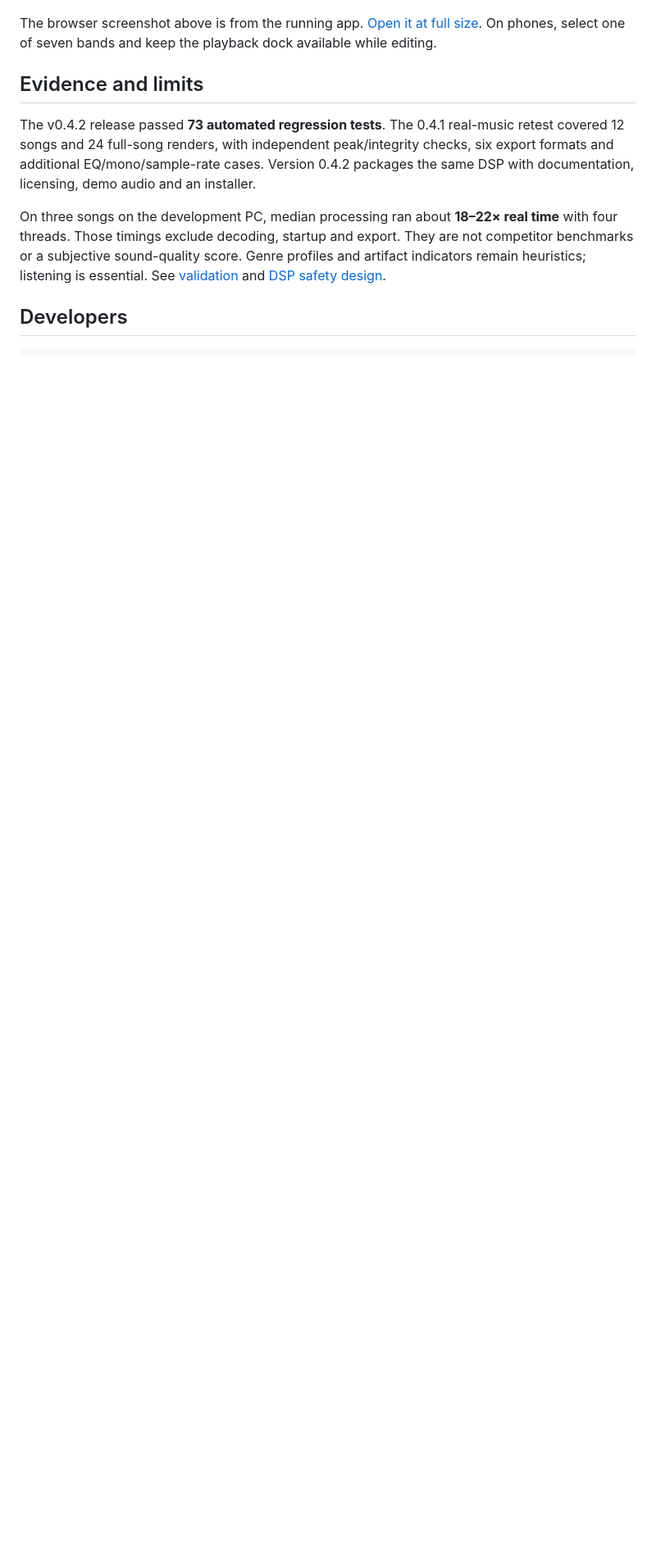
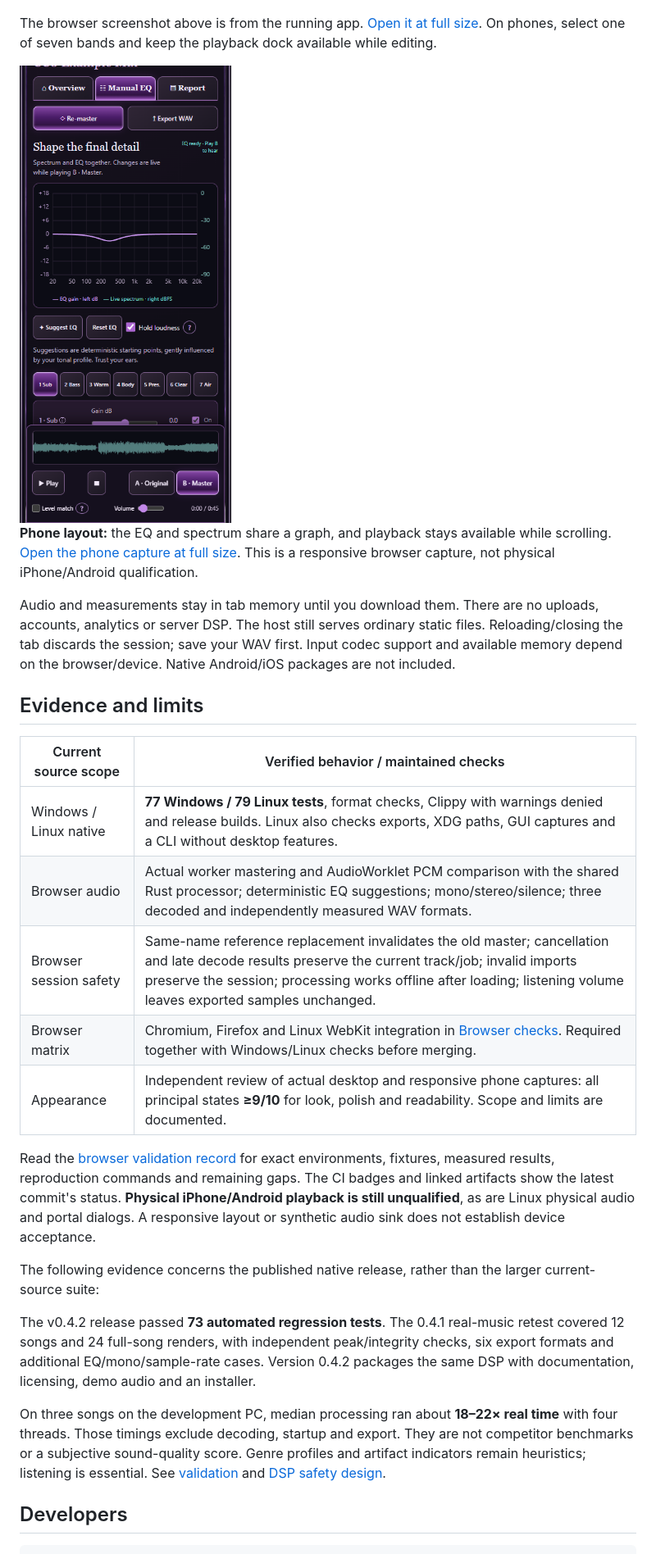
Before and after one commit to slimedragonair/SlimeyBeats-EZ-Master, a Markdown page: README.md, the part around one of its changes. Shown at 82% size. Rendered like a GitHub page; pictures changed too: docs/images/web-phone-eq.png (added); blank space fills up the shorter version.

Commit message:
Document browser features, validation evidence and device limits

```diff
--- a/README.md
+++ b/README.md
@@ -85,7 +86,25 @@ Open the [private browser studio](https://slimedragonair.github.io/SlimeyBeats-E
 
 The browser screenshot above is from the running app. [Open it at full size](docs/images/web-preview.png). On phones, select one of seven bands and keep the playback dock available while editing.
 
+<img src="docs/images/web-phone-eq.png" width="300" alt="Actual responsive browser EQ page with readable gain and spectrum scales above the playback dock">
+
+**Phone layout:** the EQ and spectrum share a graph, and playback stays available while scrolling. [Open the phone capture at full size](docs/images/web-phone-eq.png). This is a responsive browser capture, not physical iPhone/Android qualification.
+
+Audio and measurements stay in tab memory until you download them. There are no uploads, accounts, analytics or server DSP. The host still serves ordinary static files. Reloading/closing the tab discards the session; save your WAV first. Input codec support and available memory depend on the browser/device. Native Android/iOS packages are not included.
+
 ## Evidence and limits
+
+| Current source scope | Verified behavior / maintained checks |
+|---|---|
+| Windows / Linux native | **77 Windows / 79 Linux tests**, format checks, Clippy with warnings denied and release builds. Linux also checks exports, XDG paths, GUI captures and a CLI without desktop features. |
+| Browser audio | Actual worker mastering and AudioWorklet PCM comparison with the shared Rust processor; deterministic EQ suggestions; mono/stereo/silence; three decoded and independently measured WAV formats. |
+| Browser session safety | Same-name reference replacement invalidates the old master; cancellation and late decode results preserve the current track/job; invalid imports preserve the session; processing works offline after loading; listening volume leaves exported samples unchanged. |
+| Browser matrix | Chromium, Firefox and Linux WebKit integration in [Browser checks](https://github.com/slimedragonair/SlimeyBeats-EZ-Master/actions/workflows/web.yml). Required together with Windows/Linux checks before merging. |
+| Appearance | Independent review of actual desktop and responsive phone captures: all principal states **≥9/10** for look, polish and readability. Scope and limits are documented. |
+
+Read the [browser validation record](docs/WEB_VALIDATION.md) for exact environments, fixtures, measured results, reproduction commands and remaining gaps. The CI badges and linked artifacts show the latest commit's status. **Physical iPhone/Android playback is still unqualified**, as are Linux physical audio and portal dialogs. A responsive layout or synthetic audio sink does not establish device acceptance.
+
+The following evidence concerns the published native release, rather than the larger current-source suite:
 
 The v0.4.2 release passed **73 automated regression tests**. The 0.4.1 real-music retest covered 12 songs and 24 full-song renders, with independent peak/integrity checks, six export formats and additional EQ/mono/sample-rate cases. Version 0.4.2 packages the same DSP with documentation, licensing, demo audio and an installer.
 
```
Also changed, not shown: other parts of README.md (+2 -1 lines), docs/WEB_VALIDATION.md (added, +51 -0 lines), 1 other file.
